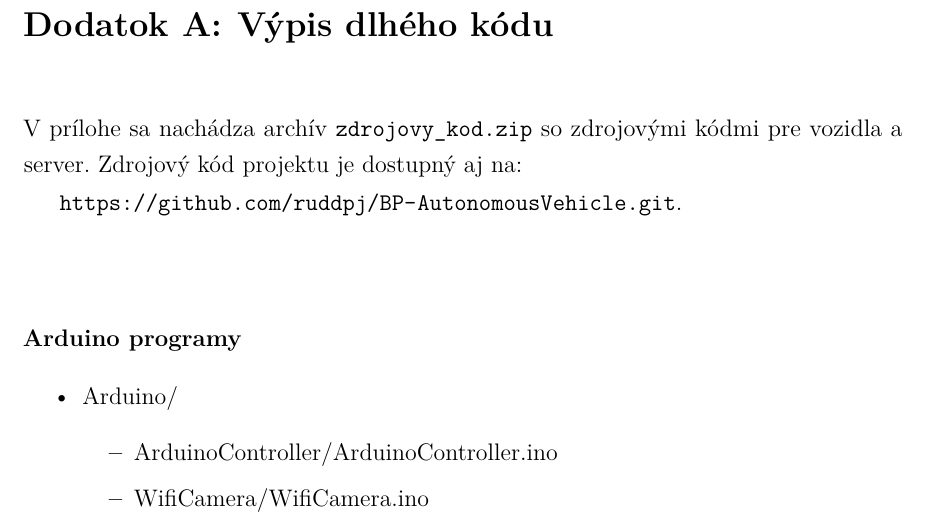
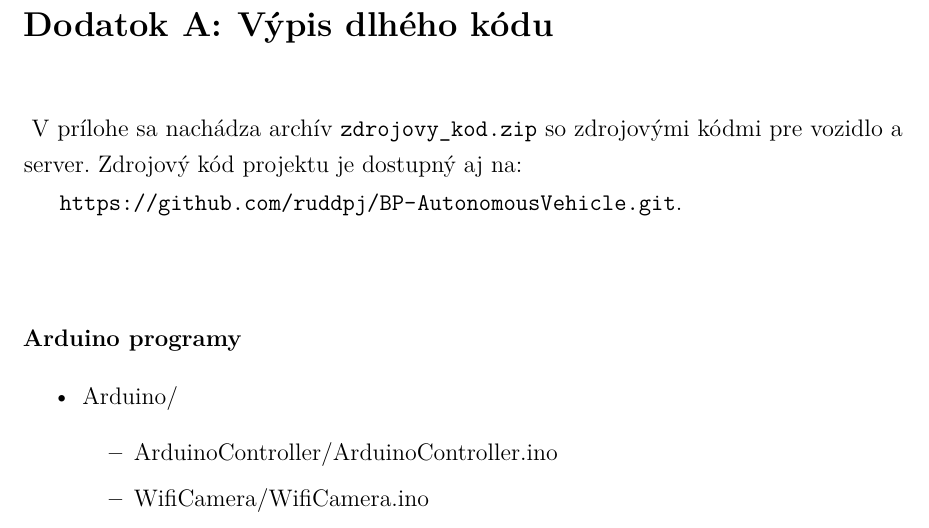
Before and after one commit to ruddpj/BP-AutonomousVehicle, a LaTeX thesis (Thesis/thesis.tex, which reads Thesis/includes/attachmentA.tex): part of page 63 of 64, cut so that both start at the same text. Compiled offline with pdfLaTeX.

Commit message:
final: minor changes

```diff
--- a/Thesis/includes/attachmentA.tex
+++ b/Thesis/includes/attachmentA.tex
@@ -1,4 +1,5 @@
-V prílohe sa nachádza archív \verb|zdrojovy_kod.zip| so zdrojovými kódmi pre vozidla a server.
+\pagenumbering{Roman}
+V prílohe sa nachádza archív \verb|zdrojovy_kod.zip| so zdrojovými kódmi pre vozidlo a server.
 Zdrojový kód projektu je dostupný aj na:\par
 \url{https://github.com/ruddpj/BP-AutonomousVehicle.git}.
 \vspace*{50px}
```
Also changed, not shown: 1 other file.
